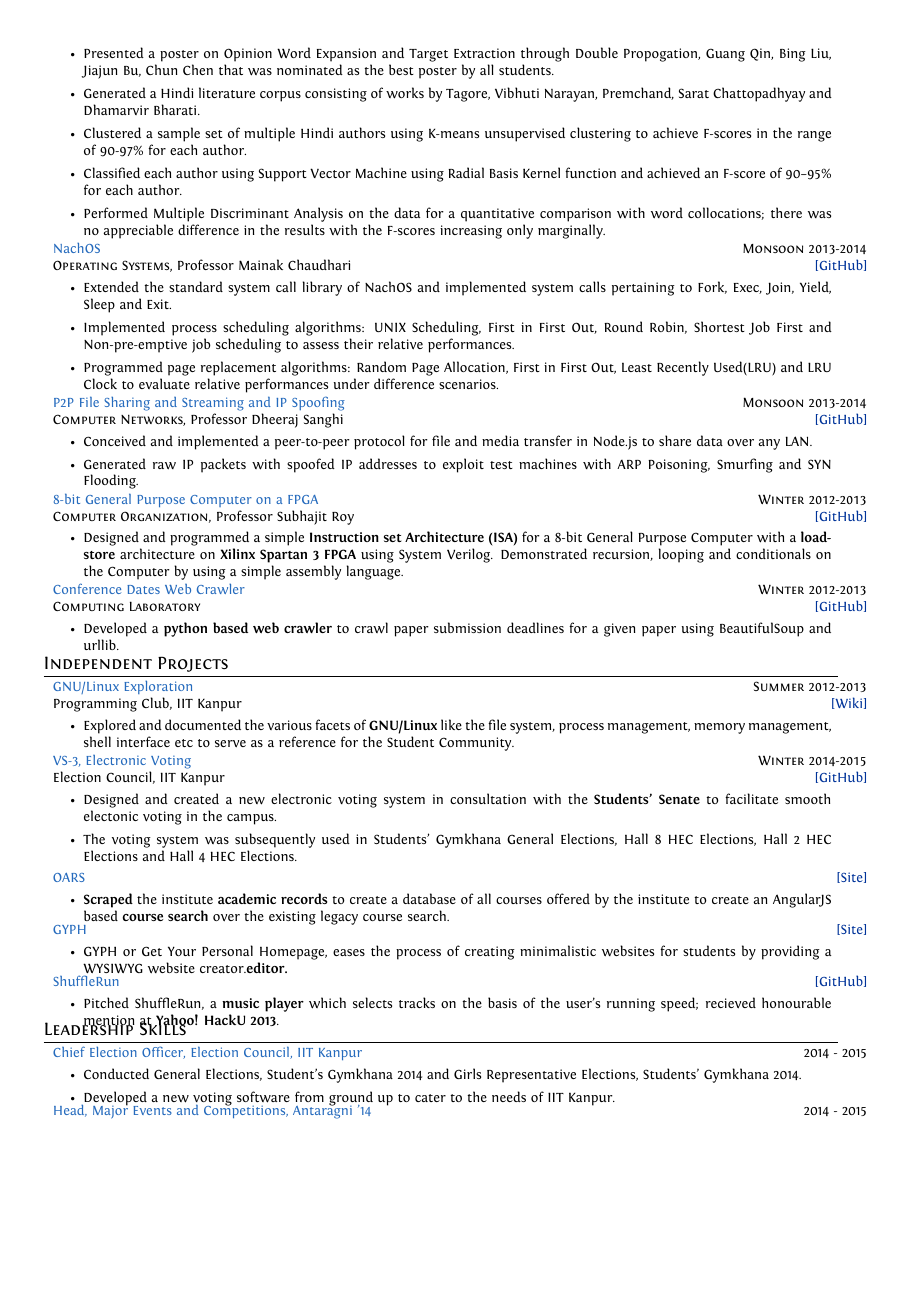
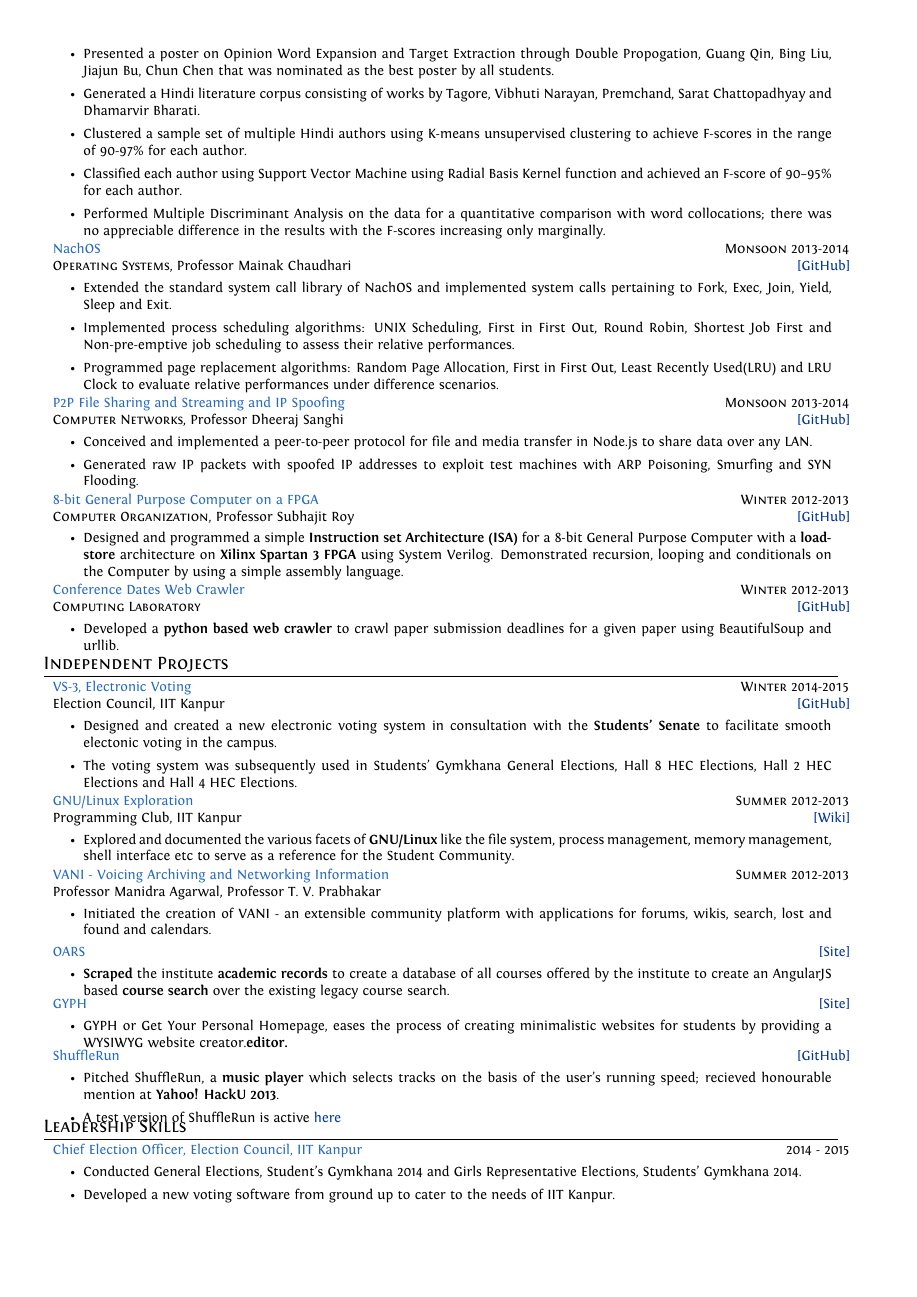
Before and after one commit to srijanshetty/cv, a LaTeX CV (cv.tex): page 2 of 3. Compiled offline with XeLaTeX; an older LaTeX class or package is replaced by its successor.

Commit message:
Fix project header spacing

```diff
--- a/cv.tex
+++ b/cv.tex
@@ -56,7 +56,7 @@
 \usepackage{marvosym} % Allows the use of symbols
 
 % PAGE GEOMETRY
-\usepackage[top=1.0cm, bottom=1.0cm, lmargin=1.0cm, rmargin=1.8cm,ignoreheadfoot]{geometry} % The page Geometry
+\usepackage[top=1.0cm, bottom=1.5cm, lmargin=1.0cm, rmargin=1.8cm,ignoreheadfoot]{geometry} % The page Geometry
 
 %----------------------------------------------------------------------------------------
 % CUSTOM ENVIRONMENTS
@@ -64,6 +64,7 @@
 \newcommand{\verticalspacing}{-0.25cm}
 \newcommand{\headspace}{-0.3cm}
 \newcommand{\bulletspace}{0.7cm}
+\newcommand{\projectheadspacing}{6.9cm}
 
 \newcommand{\highlight}[2]{%
     \begin{tabular}{p{2.4cm}|l}
@@ -73,9 +74,9 @@
 
 \newcommand{\cproject}[5]{%
     \begin{tabular}{p{0.60\linewidth}r}
-        \textcolor{NavyBlue}{\small #2} & \multicolumn{1}{m{7.3cm}}{\raggedleft \small {\textsc{#1}}}\\
+        \textcolor{NavyBlue}{\small #2} & \multicolumn{1}{m{ \projectheadspacing{} }}{\raggedleft \small {\textsc{#1}}}\\
         \small {#3} & \small {#4}
-    \end{tabular}
+    \end{tabular}\\
     \begin{tabular}{p{0.98\linewidth}}
     \vspace{-0.3cm}
         \small{#5}
@@ -85,21 +86,14 @@
 
 \newcommand{\gitproject}[3]{%
     \begin{tabular}{p{0.60\linewidth}r}
-        \textcolor{NavyBlue}{\small #2} & \multicolumn{1}{m{7.3cm}}{\raggedleft #1}\\
-    \end{tabular}
+        \textcolor{NavyBlue}{\small #2} & \multicolumn{1}{m{ \projectheadspacing{} }}{\raggedleft #1}\\
+    \end{tabular}\\
     \begin{tabular}{p{0.98\linewidth}}
         \vspace{\headspace{}}
         \small{#3}
     \end{tabular}
     \vspace{\verticalspacing{}}
     \vspace{-0.2cm} % Needed for proper spacing
-}
-
-\newcommand{\projectlist}[2]{%
-    \vspace{0.2cm}
-    \begin{tabular}{p{3cm}|p{17.5cm}}
-        \textcolor{NavyBlue}{#1} & \footnotesize{#2}\\
-    \end{tabular}
 }
 
 \newcommand{\itemlist}[1]{%
@@ -112,7 +106,7 @@
 
 \newcommand{\skill}[2]{%
     \begin{tabular}{p{0.60\linewidth}r}
-        \small {#2} & \multicolumn{1}{m{7.3cm}}{\raggedleft \textsc{\small #1}}\\
+        \small {#2} & \multicolumn{1}{m{ \projectheadspacing{} }}{\raggedleft \textsc{\small #1}}\\
     \end{tabular}
     \vspace{\verticalspacing{}}
 }
@@ -415,6 +409,20 @@
 \section{Independent Projects}
 
 \cproject
+    {Winter 2014-2015}
+    {VS-3, Electronic Voting}
+    {Election Council, IIT Kanpur}
+    {\href{https://github.com/srijanshetty/elections} {\small{[GitHub]}}}
+    {%
+        \begin{itemize}[leftmargin=\bulletspace{}]
+            \item Designed and created a new electronic voting system in consultation with the \textbf{Students' Senate}
+                to facilitate smooth electonic voting in the campus.
+            \item The voting system was subsequently used in Students'
+                Gymkhana General Elections, Hall 8 HEC Elections, Hall 2 HEC Elections and Hall 4 HEC Elections.
+        \end{itemize}
+    }
+
+\cproject
     {Summer 2012-2013}
     {GNU/Linux Exploration}
     {Programming Club, IIT Kanpur}
@@ -428,18 +436,17 @@
     }
 
 \cproject
-    {Winter 2014-2015}
-    {VS-3, Electronic Voting}
-    {Election Council, IIT Kanpur}
-    {\href{https://github.com/srijanshetty/elections} {\small{[GitHub]}}}
+    {Summer 2012-2013}
+    {VANI - Voicing Archiving and Networking Information}
+    {Professor Manidra Agarwal, Professor T. V. Prabhakar}
+    {}
     {%
         \begin{itemize}[leftmargin=\bulletspace{}]
-            \item Designed and created a new electronic voting system in consultation with the \textbf{Students' Senate}
-                to facilitate smooth electonic voting in the campus.
-            \item The voting system was subsequently used in Students'
-                Gymkhana General Elections, Hall 8 HEC Elections, Hall 2 HEC Elections and Hall 4 HEC Elections.
+            \item Initiated the creation of VANI - an extensible community platform with applications
+                for forums, wikis, search, lost and found and calendars.
         \end{itemize}
     }
+
 
 \gitproject
     {\href{https://navya.github.io/oars} {\small{[Site]}}}
@@ -462,12 +469,13 @@
     }
 
 \gitproject
-    {\href{https://github.com/srijanshetty/shufflerun} {\small{[GitHub]}}}
+    {\href{https://srijanshetty.in/shufflerun} {\small{[GitHub]}}}
     {ShuffleRun}
     {%
         \begin{itemize}[leftmargin=\bulletspace{}]
             \item Pitched ShuffleRun, a \textbf{music player} which selects tracks on the basis of the user's
                 running speed; recieved honourable mention at \textbf{Yahoo! HackU 2013}.
+            \item A test version of ShuffleRun is active \href{https://srijanshetty.in/shufflerun} {here}
         \end{itemize}
     }
 
```
Also changed, not shown: cv.tex (2 more changed lines).
